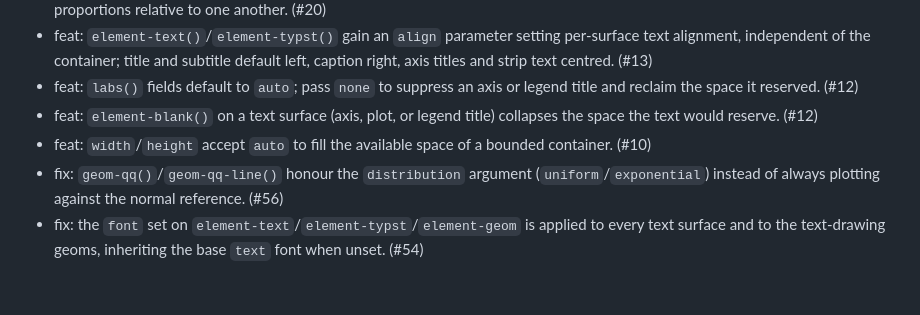
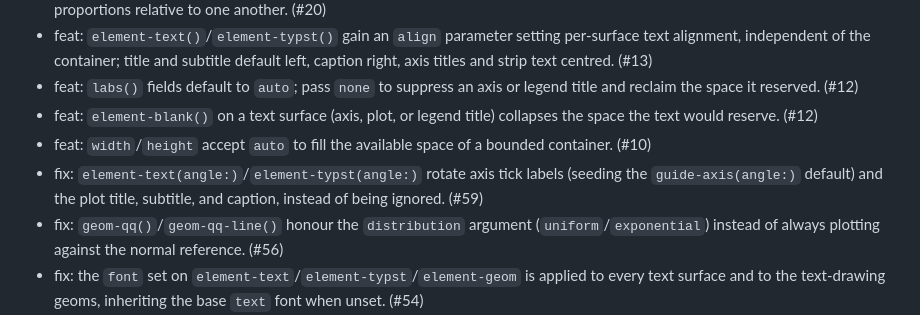
Before and after one commit to brainworkup/gribouille, a Markdown page: CHANGELOG.md, the part around the change. Rendered like a GitHub page; blank space fills up the shorter version.

Commit message:
docs: changelog for text angle fix

```diff
--- a/CHANGELOG.md
+++ b/CHANGELOG.md
@@ -12,6 +12,7 @@
 - feat: `labs()` fields default to `auto`; pass `none` to suppress an axis or legend title and reclaim the space it reserved. (#12)
 - feat: `element-blank()` on a text surface (axis, plot, or legend title) collapses the space the text would reserve. (#12)
 - feat: `width`/`height` accept `auto` to fill the available space of a bounded container. (#10)
+- fix: `element-text(angle:)`/`element-typst(angle:)` rotate axis tick labels (seeding the `guide-axis(angle:)` default) and the plot title, subtitle, and caption, instead of being ignored. (#59)
 - fix: `geom-qq()`/`geom-qq-line()` honour the `distribution` argument (`uniform`/`exponential`) instead of always plotting against the normal reference. (#56)
 - fix: the `font` set on `element-text`/`element-typst`/`element-geom` is applied to every text surface and to the text-drawing geoms, inheriting the base `text` font when unset. (#54)
 - fix: a `stage`/`after-scale` channel now trains its scale on the marker's source column, so the closure receives the channel's scale-resolved value as documented. (#52)
```
